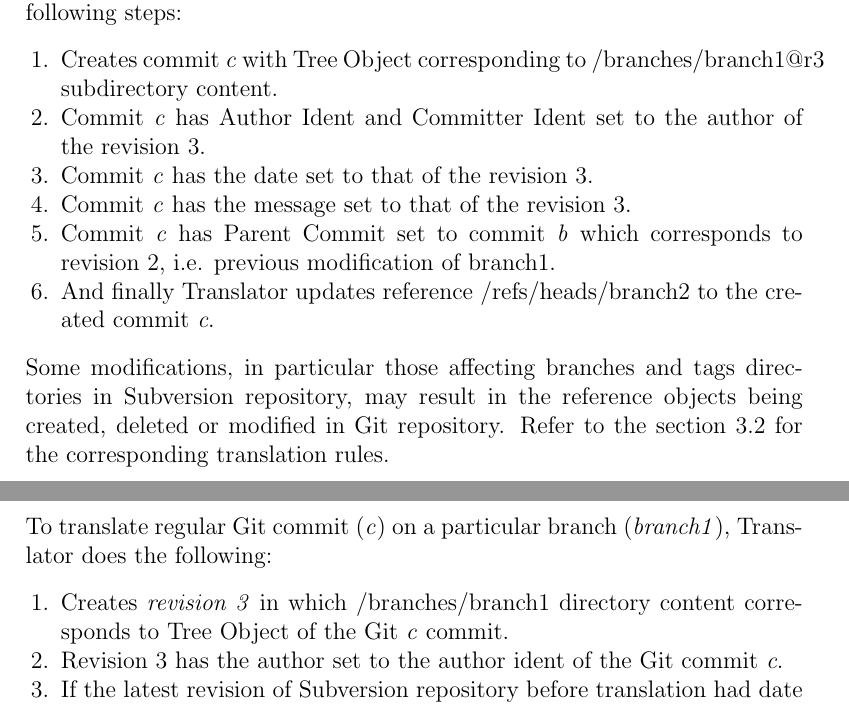
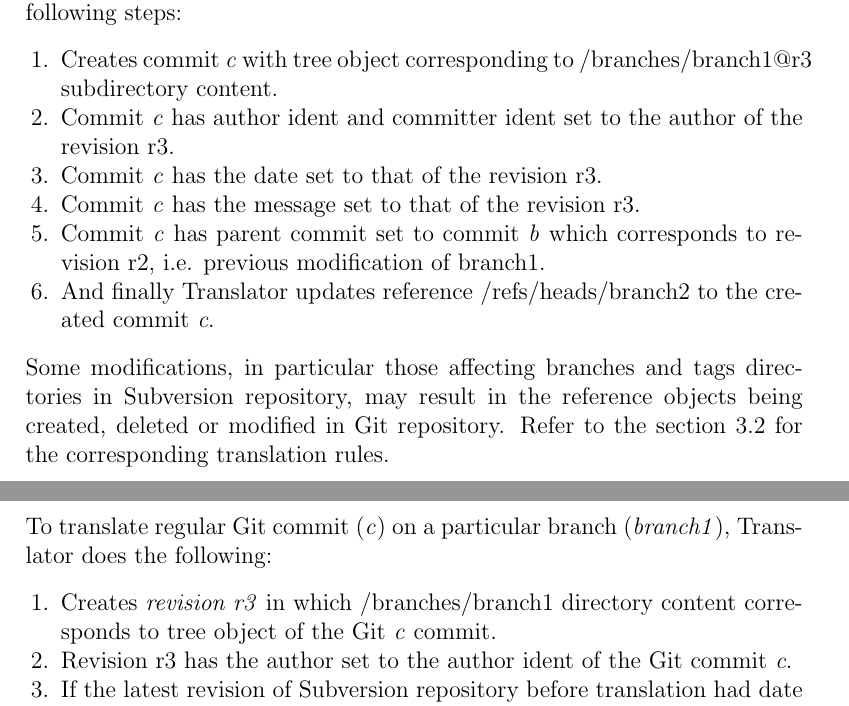
Before and after one commit to vs/octortus, a LaTeX document (draft.tex, which reads tex/concepts_revision_and_commit.tex): two parts of pages 17 and 18 of 58, joined at a grey line, cut so that both start at the same text. Compiled offline with pdfLaTeX.

Commit message:
Revision and Commit: fixes and comments added.

```diff
--- a/tex/concepts_revision_and_commit.tex
+++ b/tex/concepts_revision_and_commit.tex
@@ -43,16 +45,17 @@ To translate regular modification of multiple paths within specific branch (/bra
 Translator goes through the following steps:
 \begin{enumerate}
 	\compactlist
-	\item Creates commit \emph{c} with Tree Object corresponding to /branches/branch1@r3 subdirectory content.
-	\item Commit \emph{c} has Author Ident and Committer Ident set to the author of the revision 3.
-	\item Commit \emph{c} has the date set to that of the revision 3.
-	\item Commit \emph{c} has the message set to that of the revision 3.
-	\item Commit \emph{c} has Parent Commit set to commit \emph{b} which corresponds to revision 2, i.e. previous modification of branch1.
+	\item Creates commit \emph{c} with tree object corresponding to /branches/branch1@r3 subdirectory content.
+	% here I removed Capital Letters to make whole specification look consistent: somewhere further we don't use Capital Letters for the same terms.
+	\item Commit \emph{c} has author ident and committer ident set to the author of the revision r3.
+	\item Commit \emph{c} has the date set to that of the revision r3.
+	\item Commit \emph{c} has the message set to that of the revision r3.
+	\item Commit \emph{c} has parent commit set to commit \emph{b} which corresponds to revision r2, i.e. previous modification of branch1.
 	\item And finally Translator updates reference /refs/heads/branch2 to the created commit \emph{c}.
 \end{enumerate}
 
 Some modifications, in particular those affecting branches and tags directories in Subversion repository, may
-result in the reference objects being created, deleted or modified in Git repository. Refer to the section \ref{section_branches_and_tags} for the corresponding translation rules.
+result in the reference objects being created, deleted or modified in Git repository. Refer to the section \ref{section_branches_and_tags} for the corresponding translation rules. % vs: reference objects are here again.
 
 \subsubsection{Translating Git Commit to Subversion Revision}
 Every Git commit is translated to a single Subversion revision. Subversion revision might also be an outcome of
@@ -69,10 +72,10 @@ To translate regular Git commit (\emph{c}) on a particular branch (\emph{branch1
 the following:
 \begin{enumerate}
 	\compactlist
-	\item Creates \emph{revision 3} in which /branches/branch1 directory content corresponds to Tree Object of the Git \emph{c} commit.
-	\item Revision 3 has the author set to the author ident of the Git commit \emph{c}.
-	\item If the latest revision of Subversion repository before translation had date before Git commit \emph{c} creation date, this creation date is used for revision 3, otherwise the date of committing revision 3 is used.
-	\item Revision 3 has commit message set to the message of the Git commit \emph{c}.
+	\item Creates \emph{revision r3} in which /branches/branch1 directory content corresponds to tree object of the Git \emph{c} commit. % vs: to THE tree object?
+	\item Revision r3 has the author set to the author ident of the Git commit \emph{c}.
+	\item If the latest revision of Subversion repository before translation had date before Git commit \emph{c} creation date, this creation date is used for revision r3, otherwise the date of committing revision r3 is used.
+	\item Revision r3 has commit message set to the message of the Git commit \emph{c}.
 \end{enumerate}
 
 Some of the translation scenarios includes setting of additional properties on files and directories
```
Also changed, not shown: tex/concepts_revision_and_commit.tex (6 more changed lines).
